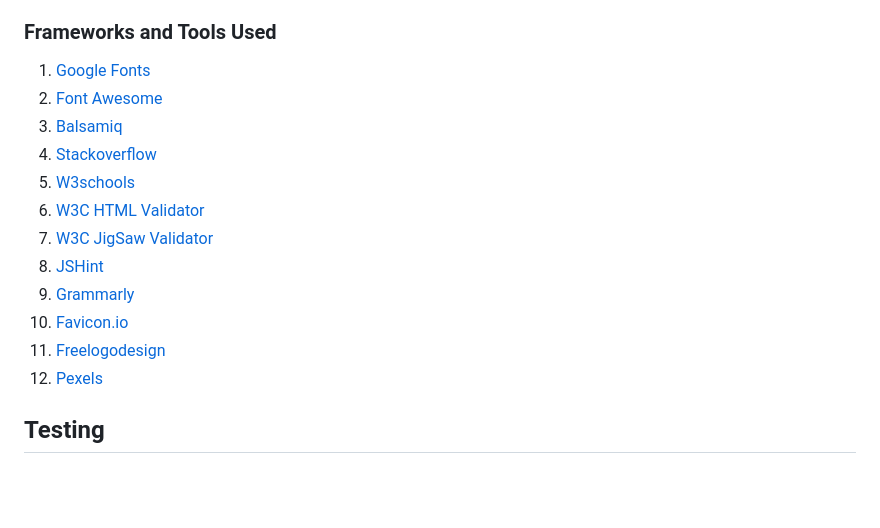
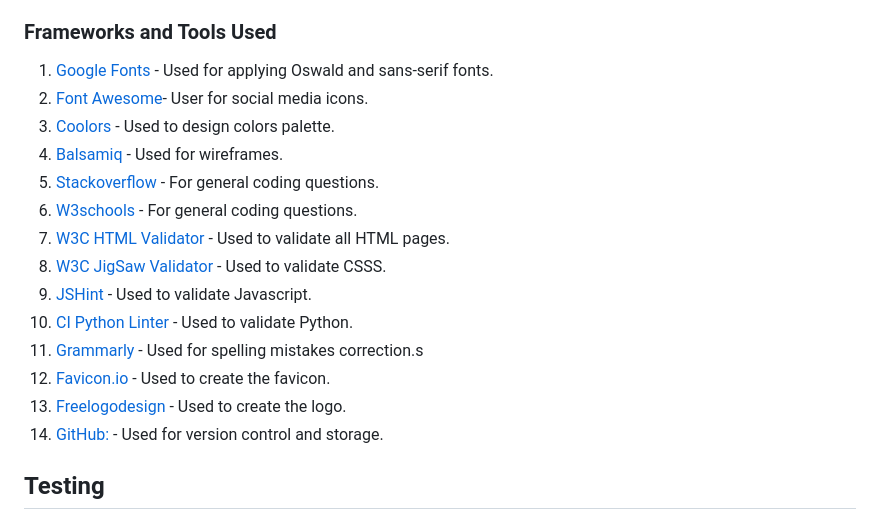
Before and after one commit to MartinFortuna/mrw-restaurant, a Markdown page: README.md, the part around the change. GitHub-like rendering; blank space fills up the shorter version.

Commit message:
Add description to tools used

```diff
--- a/README.md
+++ b/README.md
@@ -157,18 +157,23 @@ As for the colors, I decided to use Bootstrap's dark background along with it's
 
 ### Frameworks and Tools Used
 
-1. [Google Fonts](https://fonts.google.com/)
-1. [Font Awesome](https://fontawesome.com/)
-1. [Balsamiq](https://balsamiq.com/)
-1. [Stackoverflow](https://stackoverflow.com/)
-1. [W3schools](https://www.w3schools.com/)
-1. [W3C HTML Validator](https://validator.w3.org/)
-1. [W3C JigSaw Validator](https://jigsaw.w3.org/css-validator/)
-1. [JSHint](https://jshint.com/)
-1. [Grammarly](https://www.grammarly.com/)
-1. [Favicon.io](https://favicon.io/)
-1. [Freelogodesign](https://www.freelogodesign.org/)
-1. [Pexels](https://www.pexels.com/)
+1. [Google Fonts](https://fonts.google.com/) - Used for applying Oswald and sans-serif fonts.
+1. [Font Awesome](https://fontawesome.com/)- User for social media icons.
+1. [Coolors](https://coolors.co/) - Used to design colors palette.
+1. [Balsamiq](https://balsamiq.com/) - Used for wireframes.
+1. [Stackoverflow](https://stackoverflow.com/) - For general coding questions.
+1. [W3schools](https://www.w3schools.com/) -  For general coding questions.
+1. [W3C HTML Validator](https://validator.w3.org/) - Used to validate all HTML pages.
+1. [W3C JigSaw Validator](https://jigsaw.w3.org/css-validator/) - Used to validate CSSS.
+1. [JSHint](https://jshint.com/) - Used to validate Javascript.
+1. [CI Python Linter](https://pep8ci.herokuapp.com/) - Used to validate Python.
+1. [Grammarly](https://www.grammarly.com/) - Used for spelling mistakes correction.s
+1. [Favicon.io](https://favicon.io/) - Used to create the favicon.
+1. [Freelogodesign](https://www.freelogodesign.org/) - Used to create the logo.
+1. [GitHub:](https://github.com/) - Used for version control and storage.
+
+
+
 
 
 
```
